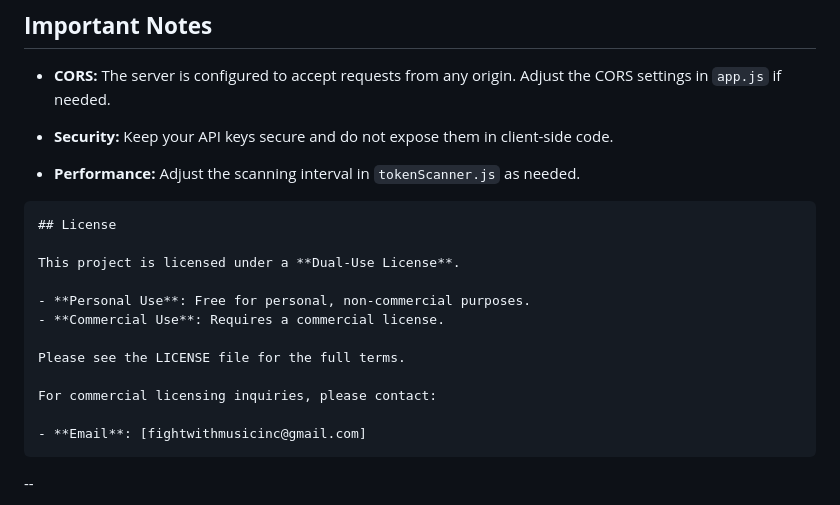
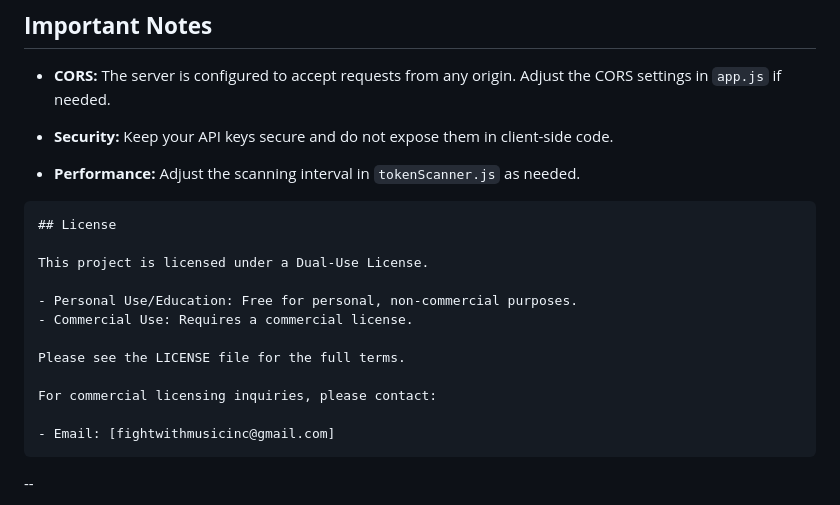
Before and after one commit to DigijEth/BaseScam, a Markdown page: README.md, the part around the change. GitHub-like rendering.

````diff
--- a/README.md
+++ b/README.md
@@ -749,16 +749,16 @@ const SERVER_URL = 'https://your-server-url.com';
 ```markdown
 ## License
 
-This project is licensed under a **Dual-Use License**.
+This project is licensed under a Dual-Use License.
 
-- **Personal Use**: Free for personal, non-commercial purposes.
-- **Commercial Use**: Requires a commercial license.
+- Personal Use/Education: Free for personal, non-commercial purposes.
+- Commercial Use: Requires a commercial license.
 
 Please see the LICENSE file for the full terms.
 
 For commercial licensing inquiries, please contact:
 
-- **Email**: [fightwithmusicinc@gmail.com]
+- Email: [fightwithmusicinc@gmail.com]
 ```
 
 --
````
